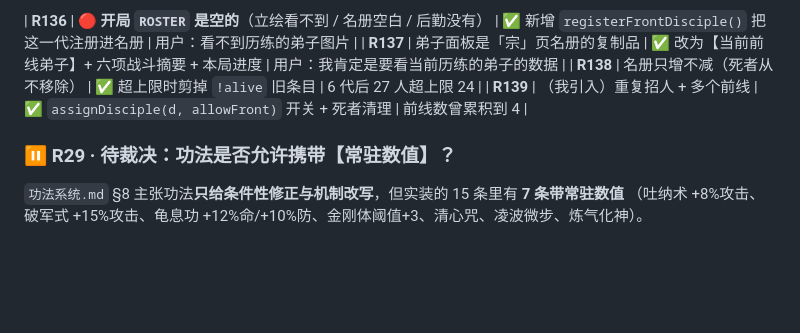
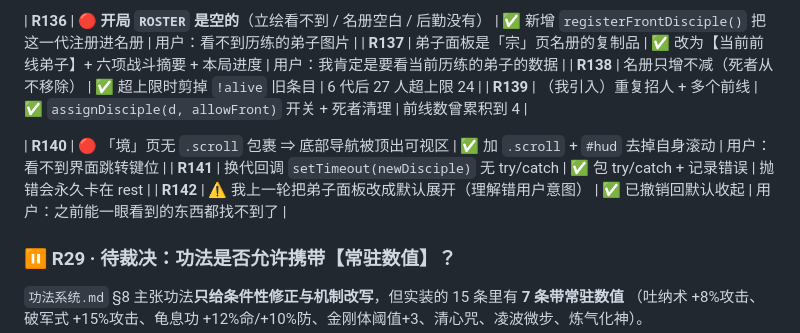
Before and after one commit to zymh-111/XIUXIANGUAJI, a Markdown page: 项目状态总表.md, the part around the change. Rendered like a GitHub page; blank space fills up the shorter version.

```diff
--- a/项目状态总表.md
+++ b/项目状态总表.md
@@ -353,6 +353,10 @@
 | **R138** | 名册只增不减（死者从不移除） | ✅ 超上限时剪掉 `!alive` 旧条目 | 6 代后 27 人超上限 24 |
 | **R139** | （我引入）重复招人 + 多个前线 | ✅ `assignDisciple(d, allowFront)` 开关 + 死者清理 | 前线数曾累积到 4 |
 
+| **R140** | 🔴 「境」页无 `.scroll` 包裹 ⇒ 底部导航被顶出可视区 | ✅ 加 `.scroll` + `#hud` 去掉自身滚动 | 用户：看不到界面跳转键位 |
+| **R141** | 换代回调 `setTimeout(newDisciple)` 无 try/catch | ✅ 包 try/catch + 记录错误 | 抛错会永久卡在 rest |
+| **R142** | ⚠️ 我上一轮把弟子面板改成默认展开（理解错用户意图） | ✅ 已撤销回默认收起 | 用户：之前能一眼看到的东西都找不到了 |
+
 ### ⏸️ R29 · 待裁决：功法是否允许携带【常驻数值】？
 
 `功法系统.md` §8 主张功法**只给条件性修正与机制改写**，但实装的 15 条里有 **7 条带常驻数值**
```
Also changed, not shown: 文档审计报告.md (+62 -0 lines).
